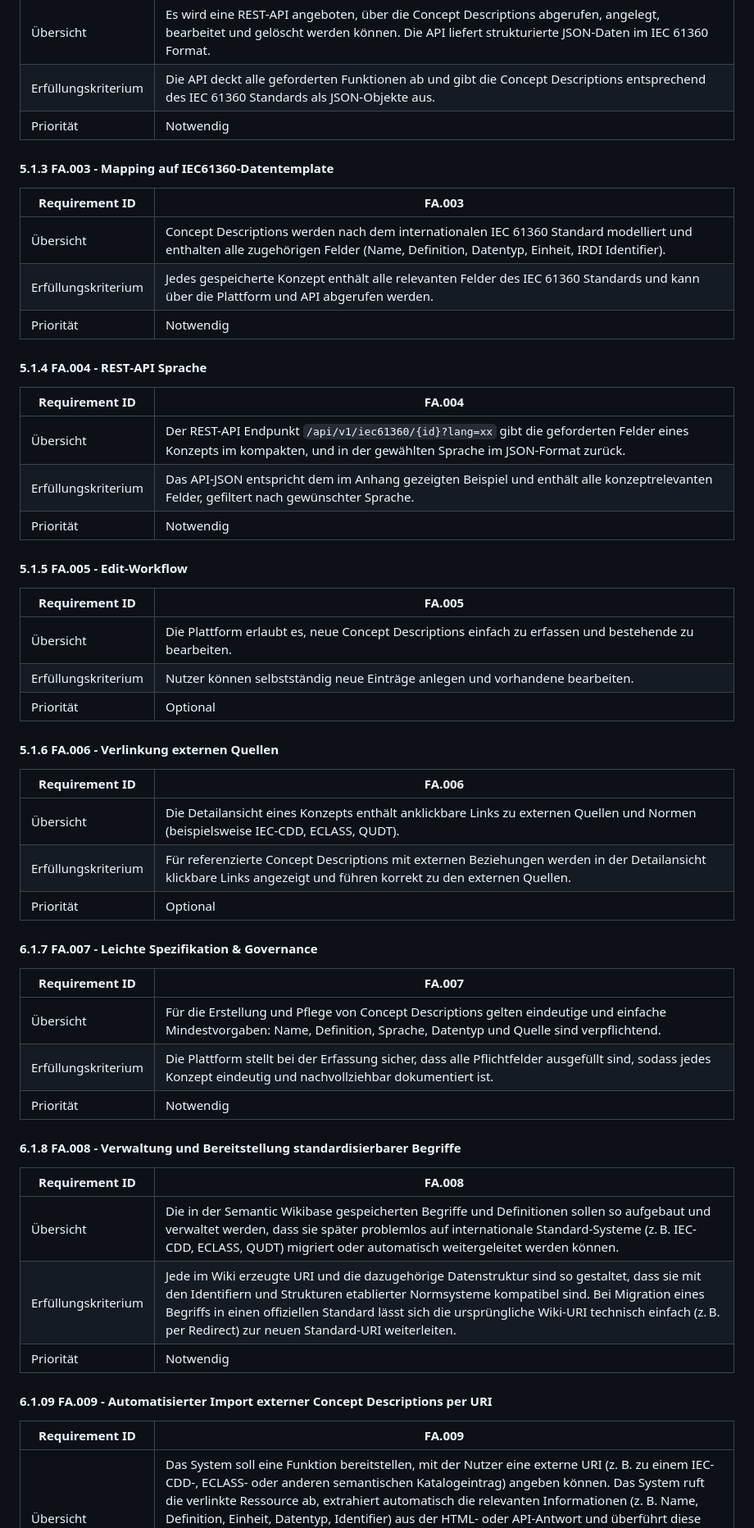
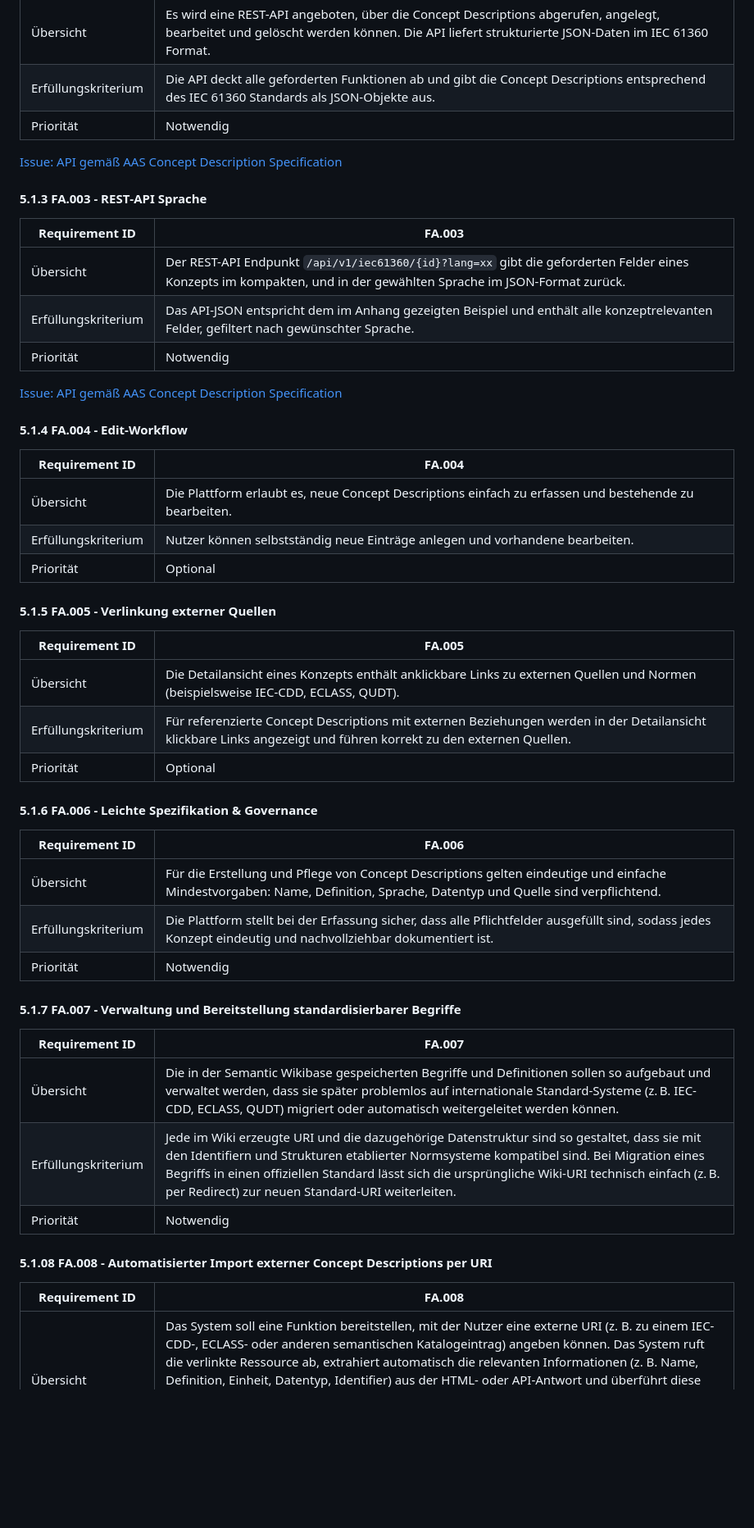
Before and after one commit to DHBW-TINF24F/Team4-Semantic-Wikibase, a Markdown page: PROJECT/TINF24F_4_SRS.md, the part around one of its changes. Shown at 82% size. Drawn GitHub-style; blank space fills up the shorter version.

Commit message:
SRS Issue Links ergänzt

```diff
--- a/PROJECT/TINF24F_4_SRS.md
+++ b/PROJECT/TINF24F_4_SRS.md
@@ -193,33 +194,30 @@ Siehe auch: [Use Case 05 - Pflege der Datensätze - im CRS](TINF24F_4_CRS.md#45-
 |Erfüllungskriterium|Die API deckt alle geforderten Funktionen ab und gibt die Concept Descriptions entsprechend des IEC 61360 Standards als JSON-Objekte aus.|
 |Priorität| Notwendig|
 
-#### 5.1.3 FA.003 - Mapping auf IEC61360‑Datentemplate
+[Issue: API gemäß AAS Concept Description Specification](https://github.com/DHBW-TINF24F/Team4-Semantic-Wikibase/issues/27#issue-4106472057)
+
+
+#### 5.1.3 FA.003 - REST‑API Sprache
 
 |Requirement ID|FA.003|
-|--------------|------|
-|Übersicht|Concept Descriptions werden nach dem internationalen IEC 61360 Standard modelliert und enthalten alle zugehörigen Felder (Name, Definition, Datentyp, Einheit, IRDI Identifier).|
-|Erfüllungskriterium|Jedes gespeicherte Konzept enthält alle relevanten Felder des IEC 61360 Standards und kann über die Plattform und API abgerufen werden.|
-|Priorität| Notwendig|
-
-#### 5.1.4 FA.004 - REST‑API Sprache
-
-|Requirement ID|FA.004|
 |--------------|------|
 |Übersicht|Der REST-API Endpunkt `/api/v1/iec61360/{id}?lang=xx` gibt die geforderten Felder eines Konzepts im kompakten, und in der gewählten Sprache im JSON-Format zurück.|
 |Erfüllungskriterium|Das API-JSON entspricht dem im Anhang gezeigten Beispiel und enthält alle konzeptrelevanten Felder, gefiltert nach gewünschter Sprache.|
 |Priorität| Notwendig|
 
-#### 5.1.5 FA.005 - Edit‑Workflow
+[Issue: API gemäß AAS Concept Description Specification](https://github.com/DHBW-TINF24F/Team4-Semantic-Wikibase/issues/27#issue-4106472057)
 
-|Requirement ID|FA.005|
+#### 5.1.4 FA.004 - Edit‑Workflow
+
+|Requirement ID|FA.004|
 |--------------|------|
 |Übersicht|Die Plattform erlaubt es, neue Concept Descriptions einfach zu erfassen und bestehende zu bearbeiten.|
 |Erfüllungskriterium|Nutzer können selbstständig neue Einträge anlegen und vorhandene bearbeiten.|
 |Priorität| Optional|
 
-#### 5.1.6 FA.006 - Verlinkung externen Quellen
+#### 5.1.5 FA.005 - Verlinkung externer Quellen
 
-|Requirement ID|FA.006|
+|Requirement ID|FA.005|
 |--------------|------|
 |Übersicht|Die Detailansicht eines Konzepts enthält anklickbare Links zu externen Quellen und Normen (beispielsweise IEC-CDD, ECLASS, QUDT).|
 |Erfüllungskriterium|Für referenzierte Concept Descriptions mit externen Beziehungen werden in der Detailansicht klickbare Links angezeigt und führen korrekt zu den externen Quellen.|
@@ -227,25 +225,25 @@ Siehe auch: [Use Case 05 - Pflege der Datensätze - im CRS](TINF24F_4_CRS.md#45-
 
 
 
-#### 6.1.7 FA.007 - Leichte Spezifikation & Governance
+#### 5.1.6 FA.006 - Leichte Spezifikation & Governance
 
-|Requirement ID|FA.007|
+|Requirement ID|FA.006|
 |--------------|------|
 |Übersicht|Für die Erstellung und Pflege von Concept Descriptions gelten eindeutige und einfache Mindestvorgaben: Name, Definition, Sprache, Datentyp und Quelle sind verpflichtend.|
 |Erfüllungskriterium|Die Plattform stellt bei der Erfassung sicher, dass alle Pflichtfelder ausgefüllt sind, sodass jedes Konzept eindeutig und nachvollziehbar dokumentiert ist.|
 |Priorität| Notwendig|
 
-#### 6.1.8 FA.008 - Verwaltung und Bereitstellung standardisierbarer Begriffe
+#### 5.1.7 FA.007 - Verwaltung und Bereitstellung standardisierbarer Begriffe
 
-|Requirement ID|FA.008|
+|Requirement ID|FA.007|
 |--------------|------|
 |Übersicht|Die in der Semantic Wikibase gespeicherten Begriffe und Definitionen sollen so aufgebaut und verwaltet werden, dass sie später problemlos auf internationale Standard-Systeme (z. B. IEC-CDD, ECLASS, QUDT) migriert oder automatisch weitergeleitet werden können.|
 |Erfüllungskriterium|Jede im Wiki erzeugte URI und die dazugehörige Datenstruktur sind so gestaltet, dass sie mit den Identifiern und Strukturen etablierter Normsysteme kompatibel sind. Bei Migration eines Begriffs in einen offiziellen Standard lässt sich die ursprüngliche Wiki-URI technisch einfach (z. B. per Redirect) zur neuen Standard-URI weiterleiten.|
 |Priorität| Notwendig|
 
-#### 6.1.09 FA.009 - Automatisierter Import externer Concept Descriptions per URI
+#### 5.1.08 FA.008 - Automatisierter Import externer Concept Descriptions per URI
 
-|Requirement ID|FA.009|
+|Requirement ID|FA.008|
 |--------------|------|
 |Übersicht|Das System soll eine Funktion bereitstellen, mit der Nutzer eine externe URI (z. B. zu einem IEC-CDD-, ECLASS- oder anderen semantischen Katalogeintrag) angeben können. Das System ruft die verlinkte Ressource ab, extrahiert automatisch die relevanten Informationen (z. B. Name, Definition, Einheit, Datentyp, Identifier) aus der HTML- oder API-Antwort und überführt diese Daten in das interne IEC-61360-Datenformat der Semantic Wikibase. Falls ein passender Eintrag bereits existiert, wird ein Mapping vorgeschlagen; andernfalls wird ein neuer Concept-Description-Eintrag angelegt.|
 |Erfüllungskriterium|Gibt der Nutzer eine gültige externe URI zu einer Concept Description an, wird die Ressource vom System automatisch geladen und analysiert. Das System zeigt dem Nutzer eine Zusammenfassung der erkannten Metadaten sowie Mapping-Vorschläge auf bestehende Konzepte an. Nach Bestätigung durch den Nutzer werden entweder bestehende Einträge verknüpft oder neue IEC-61360-konforme Concept Descriptions in der Wikibase erzeugt. Die importierten Einträge sind anschließend über URI, REST-API und Detailansicht abrufbar.|
```
Also changed, not shown: other parts of PROJECT/TINF24F_4_SRS.md (+22 -14 lines).
